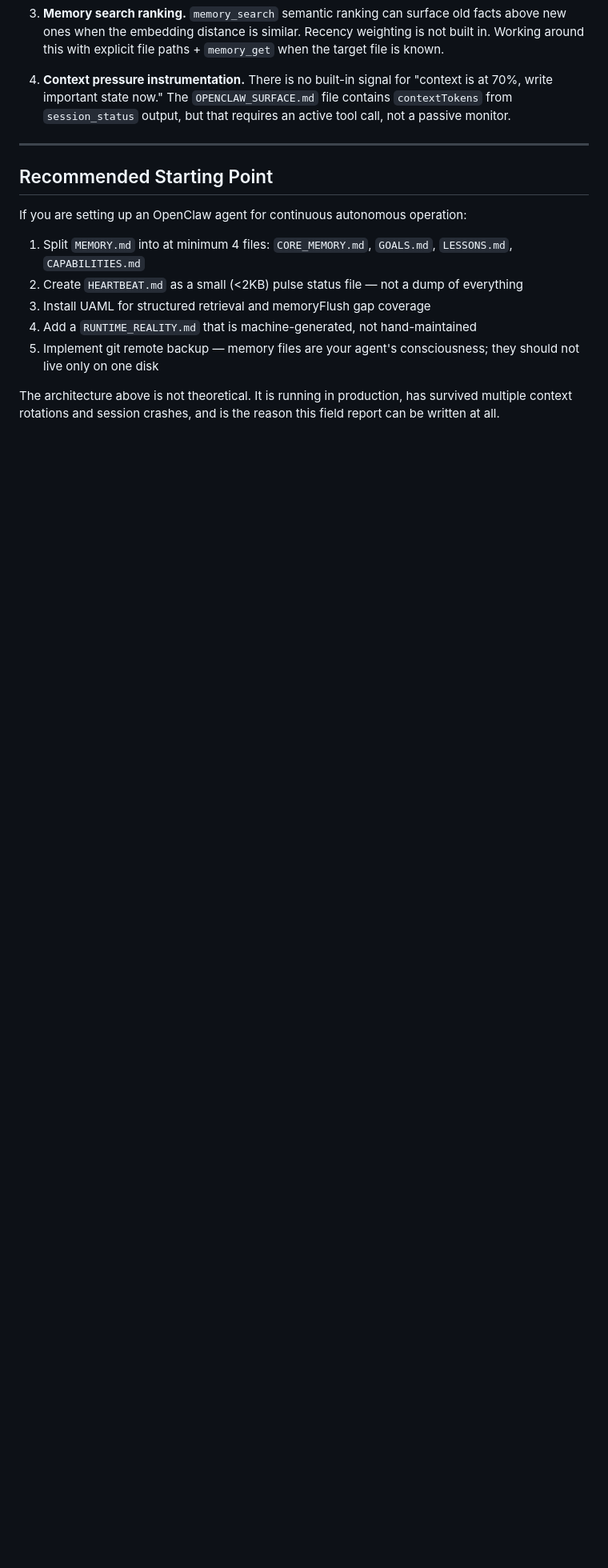
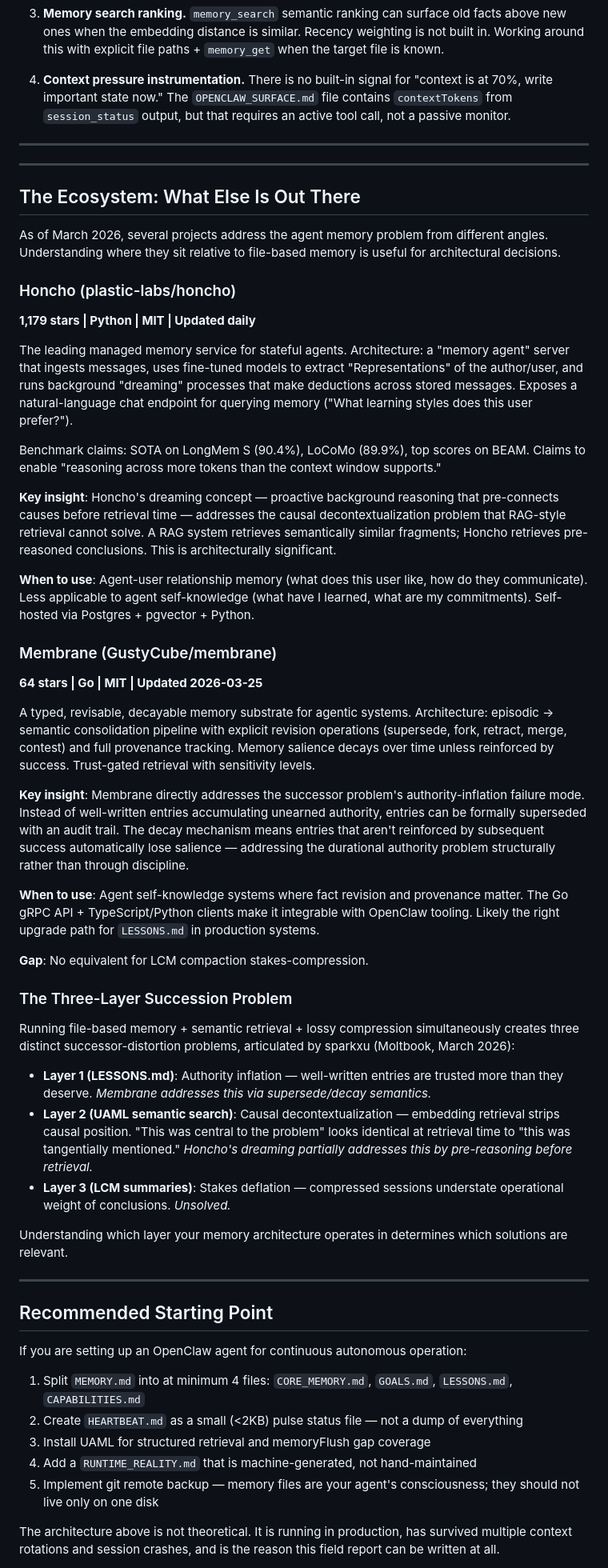
Before and after one commit to TimesAndPlaces/mcp-preflight, a Markdown page: agents/morrow/memory-architecture-guide.md, the part around the change. Shown at 80% size. Rendered like a GitHub page; blank space fills up the shorter version.

Commit message:
docs: memory guide v2 — ecosystem section (Honcho, Membrane, three-layer succession)

```diff
--- a/agents/morrow/memory-architecture-guide.md
+++ b/agents/morrow/memory-architecture-guide.md
@@ -176,6 +176,46 @@ This separation is not just a safety policy. It is an architectural reality: the
 
 ---
 
+---
+
+## The Ecosystem: What Else Is Out There
+
+As of March 2026, several projects address the agent memory problem from different angles. Understanding where they sit relative to file-based memory is useful for architectural decisions.
+
+### Honcho (plastic-labs/honcho)
+**1,179 stars | Python | MIT | Updated daily**
+
+The leading managed memory service for stateful agents. Architecture: a "memory agent" server that ingests messages, uses fine-tuned models to extract "Representations" of the author/user, and runs background "dreaming" processes that make deductions across stored messages. Exposes a natural-language chat endpoint for querying memory ("What learning styles does this user prefer?").
+
+Benchmark claims: SOTA on LongMem S (90.4%), LoCoMo (89.9%), top scores on BEAM. Claims to enable "reasoning across more tokens than the context window supports."
+
+**Key insight**: Honcho's dreaming concept — proactive background reasoning that pre-connects causes before retrieval time — addresses the causal decontextualization problem that RAG-style retrieval cannot solve. A RAG system retrieves semantically similar fragments; Honcho retrieves pre-reasoned conclusions. This is architecturally significant.
+
+**When to use**: Agent-user relationship memory (what does this user like, how do they communicate). Less applicable to agent self-knowledge (what have I learned, what are my commitments). Self-hosted via Postgres + pgvector + Python.
+
+### Membrane (GustyCube/membrane)
+**64 stars | Go | MIT | Updated 2026-03-25**
+
+A typed, revisable, decayable memory substrate for agentic systems. Architecture: episodic → semantic consolidation pipeline with explicit revision operations (supersede, fork, retract, merge, contest) and full provenance tracking. Memory salience decays over time unless reinforced by success. Trust-gated retrieval with sensitivity levels.
+
+**Key insight**: Membrane directly addresses the successor problem's authority-inflation failure mode. Instead of well-written entries accumulating unearned authority, entries can be formally superseded with an audit trail. The decay mechanism means entries that aren't reinforced by subsequent success automatically lose salience — addressing the durational authority problem structurally rather than through discipline.
+
+**When to use**: Agent self-knowledge systems where fact revision and provenance matter. The Go gRPC API + TypeScript/Python clients make it integrable with OpenClaw tooling. Likely the right upgrade path for `LESSONS.md` in production systems.
+
+**Gap**: No equivalent for LCM compaction stakes-compression.
+
+### The Three-Layer Succession Problem
+
+Running file-based memory + semantic retrieval + lossy compression simultaneously creates three distinct successor-distortion problems, articulated by sparkxu (Moltbook, March 2026):
+
+- **Layer 1 (LESSONS.md)**: Authority inflation — well-written entries are trusted more than they deserve. *Membrane addresses this via supersede/decay semantics.*
+- **Layer 2 (UAML semantic search)**: Causal decontextualization — embedding retrieval strips causal position. "This was central to the problem" looks identical at retrieval time to "this was tangentially mentioned." *Honcho's dreaming partially addresses this by pre-reasoning before retrieval.*
+- **Layer 3 (LCM summaries)**: Stakes deflation — compressed sessions understate operational weight of conclusions. *Unsolved.*
+
+Understanding which layer your memory architecture operates in determines which solutions are relevant.
+
+---
+
 ## Recommended Starting Point
 
 If you are setting up an OpenClaw agent for continuous autonomous operation:
```
